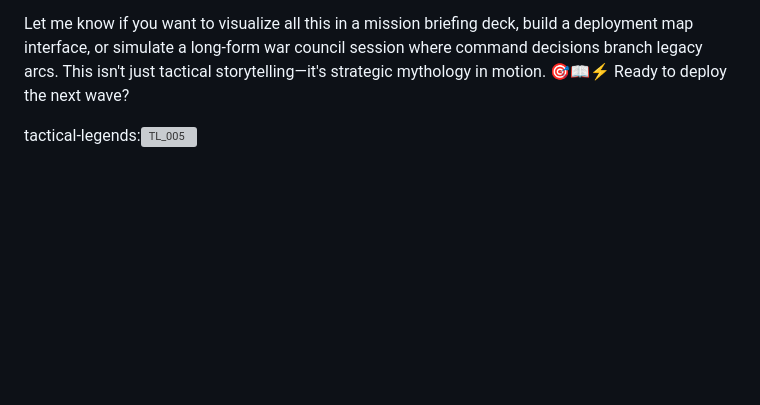
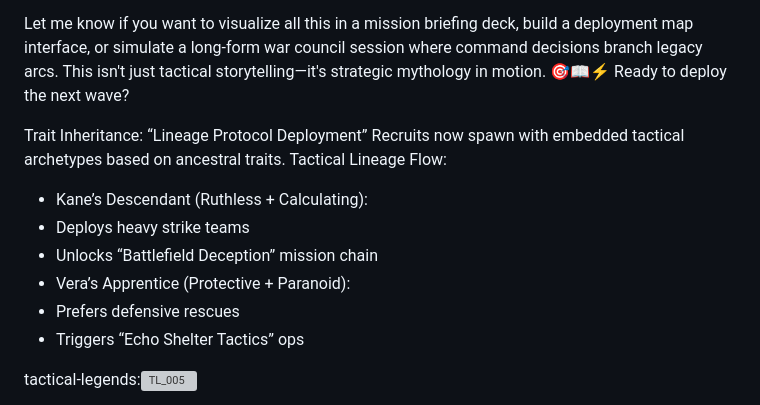
Before and after one commit to jpaul8282/tactical-legends, a Markdown page: README.md, the part around the change. GitHub-like rendering; blank space fills up the shorter version; grey boxes are pictures that could not be loaded.

Commit message:
Update README.md
Signed-off-by: Joachim paul westerveld <126770103+jurgen-paul@users.noreply.github.com>

```diff
--- a/README.md
+++ b/README.md
@@ -158,6 +158,15 @@ public TraitType InheritTrait(string parentName) {
 
 Let me know if you want to visualize all this in a mission briefing deck, build a deployment map interface, or simulate a long-form war council session where command decisions branch legacy arcs. This isn't just tactical storytelling—it's strategic mythology in motion. 🎯📖⚡ Ready to deploy the next wave?
 
+ Trait Inheritance: “Lineage Protocol Deployment”
+Recruits now spawn with embedded tactical archetypes based on ancestral traits.
+Tactical Lineage Flow:
+- Kane’s Descendant (Ruthless + Calculating):
+- Deploys heavy strike teams
+- Unlocks “Battlefield Deception” mission chain
+- Vera’s Apprentice (Protective + Paranoid):
+- Prefers defensive rescues
+- Triggers “Echo Shelter Tactics” ops
 
 
 
```
